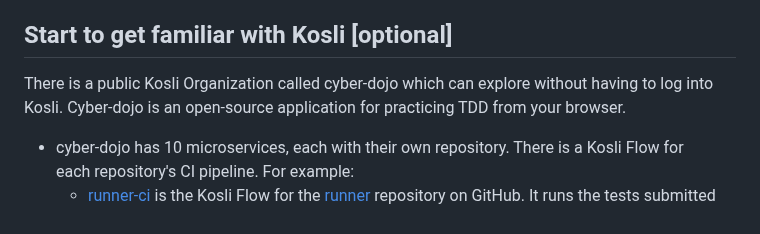
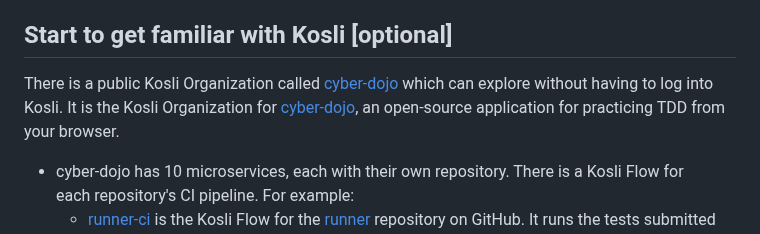
Before and after one commit to tooky/kosli-playground, a Markdown page: README.md, the part around the change. Drawn GitHub-style.

Commit message:
Add links to readme

```diff
--- a/README.md
+++ b/README.md
@@ -23,8 +23,9 @@ Follow the remaining instructions from the README in your forked repo.
 
 ## Start to get familiar with Kosli [optional]
 
-There is a public Kosli Organization called cyber-dojo which can explore without having to log into
-Kosli. Cyber-dojo is an open-source application for practicing TDD from your browser.
+There is a public Kosli Organization called [cyber-dojo](https://app.kosli.com/cyber-dojo/dashboard/) which can explore
+without having to log into Kosli. It is the Kosli Organization for [cyber-dojo](https://cyber-dojo.org), an open-source
+application for practicing TDD from your browser.
 - cyber-dojo has 10 microservices, each with their own repository. There is a Kosli Flow for
 each repository's CI pipeline. For example:
   - [runner-ci](https://app.kosli.com/cyber-dojo/flows/runner-ci/trails/) is the Kosli Flow for the
```
